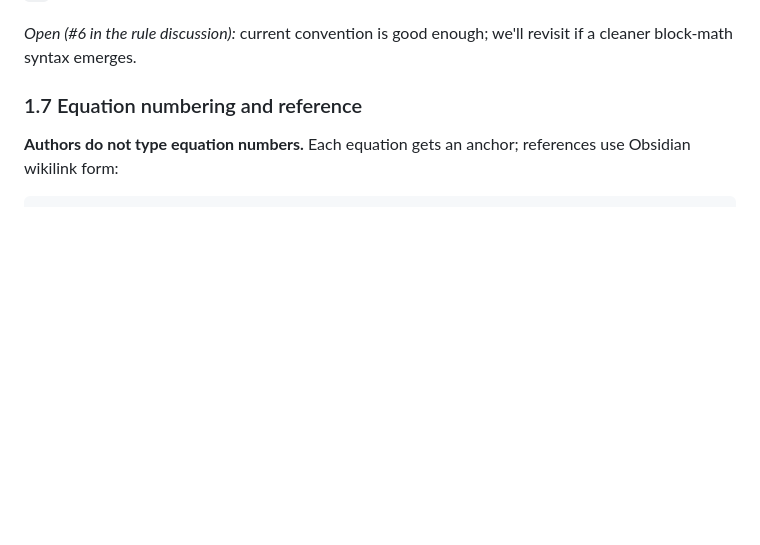
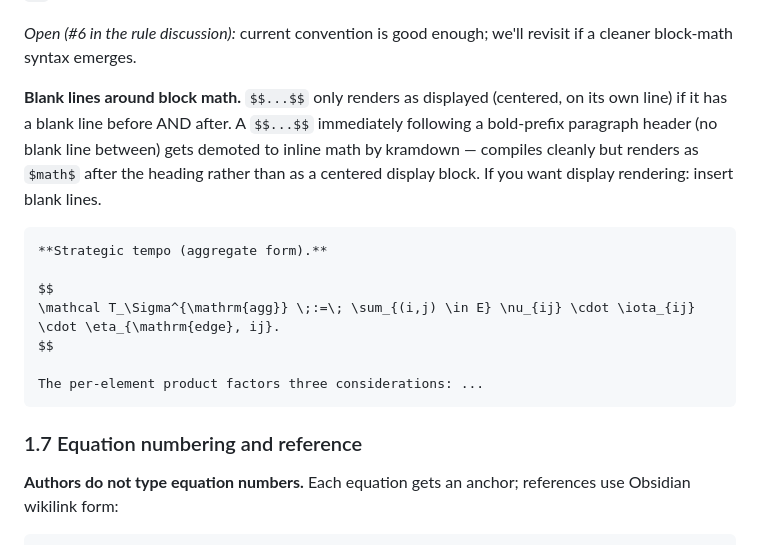
Before and after one commit to v2-io/neurips, a Markdown page: AUTHORING.md, the part around the change. Rendered like a GitHub page; blank space fills up the shorter version.

````diff
--- a/AUTHORING.md
+++ b/AUTHORING.md
@@ -86,6 +86,18 @@ $$
 Single uniform shape. **No** `\begin{align}`, `\begin{align*}`, `\begin{equation}`, `\begin{multline}`, `\begin{gather}` at paragraph level — `aligned` covers the multi-line cases inside `$$...$$`. Why: one syntactic shape means the converter never has to detect "am I in math-mode already" or fight with `\\` at row boundaries.
 
 *Open (#6 in the rule discussion):* current convention is good enough; we'll revisit if a cleaner block-math syntax emerges.
+
+**Blank lines around block math.** `$$...$$` only renders as displayed (centered, on its own line) if it has a blank line before AND after. A `$$...$$` immediately following a bold-prefix paragraph header (no blank line between) gets demoted to inline math by kramdown — compiles cleanly but renders as `$math$` after the heading rather than as a centered display block. If you want display rendering: insert blank lines.
+
+```
+**Strategic tempo (aggregate form).**
+
+$$
+\mathcal T_\Sigma^{\mathrm{agg}} \;:=\; \sum_{(i,j) \in E} \nu_{ij} \cdot \iota_{ij} \cdot \eta_{\mathrm{edge}, ij}.
+$$
+
+The per-element product factors three considerations: ...
+```
 
 ### 1.7 Equation numbering and reference
 
````
Also changed, not shown: PIPELINE-TODO.md (+7 -2 lines).
